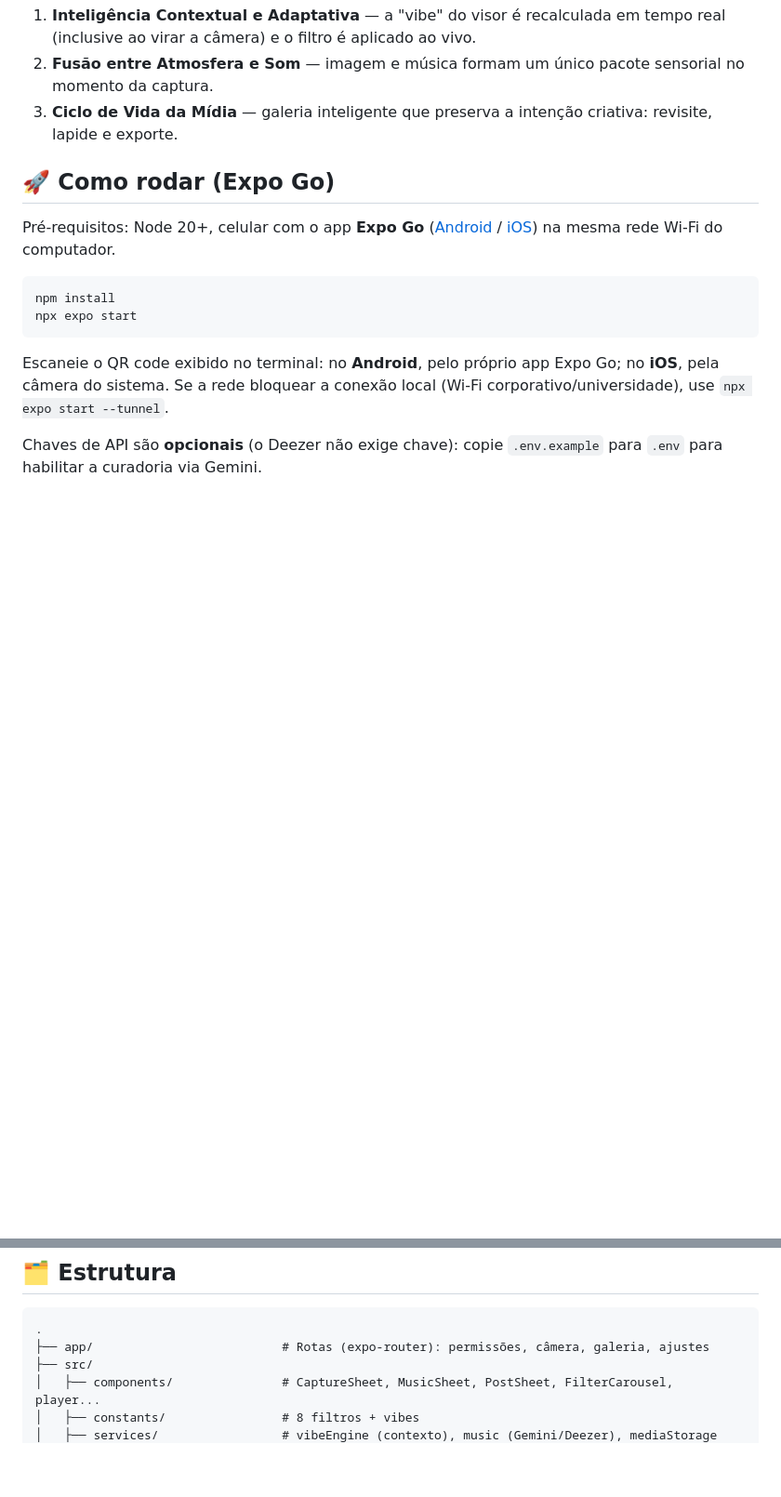
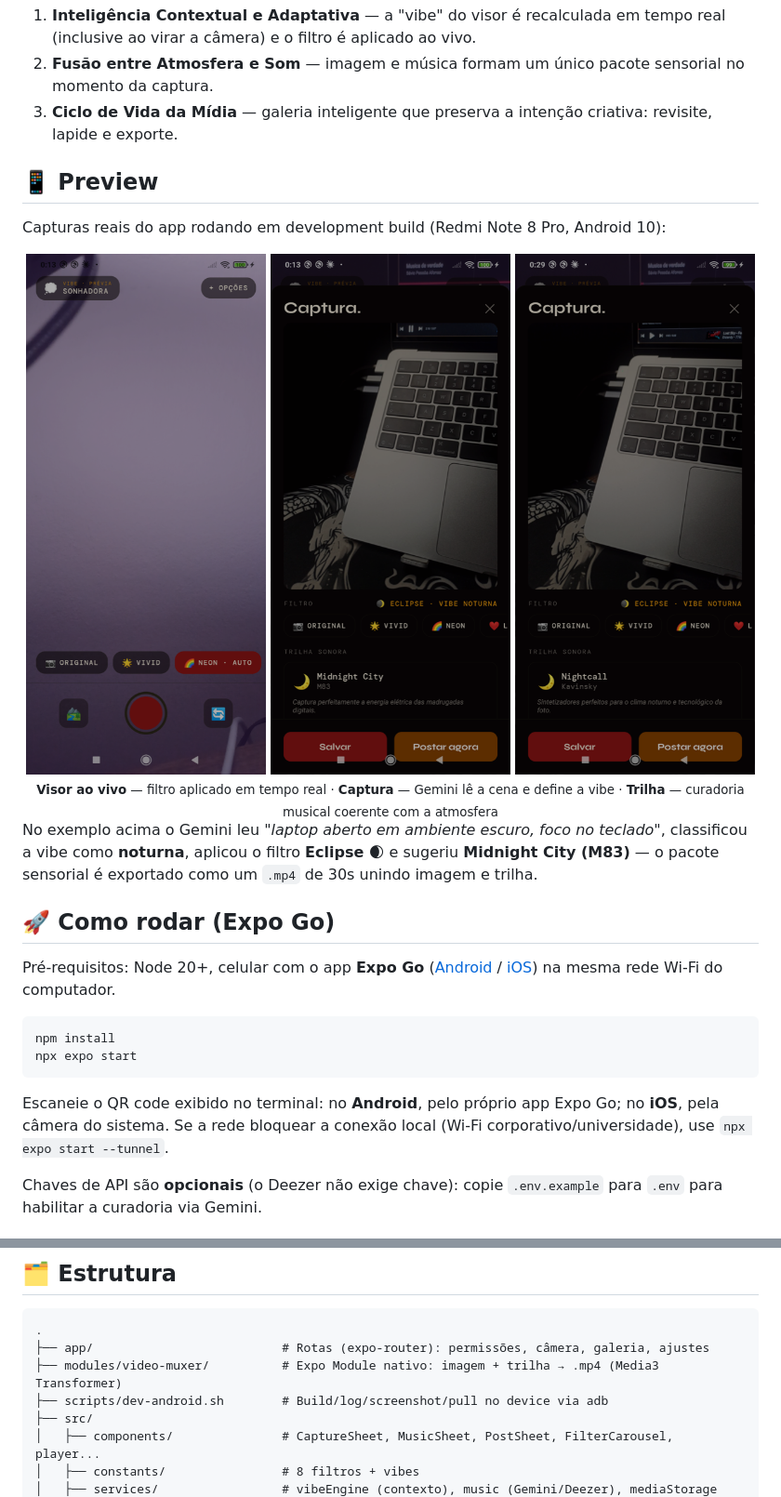
Before and after one commit to SAVAC-Challenge-FIAP/synesthesia-app, a Markdown page: README.md, 2 parts joined by grey strips. Shown at 93% size. GitHub-like rendering; pictures changed too: docs/preview/camera.png (added), docs/preview/captura.png (added), docs/preview/trilha.png (added); blank space fills up the shorter version.

````diff
--- a/README.md
+++ b/README.md
@@ -25,6 +25,22 @@ Este repositório é a evolução **mobile (Expo / React Native)** do MVP funcio
 2. **Fusão entre Atmosfera e Som** — imagem e música formam um único pacote sensorial no momento da captura.
 3. **Ciclo de Vida da Mídia** — galeria inteligente que preserva a intenção criativa: revisite, lapide e exporte.
 
+## 📱 Preview
+
+Capturas reais do app rodando em development build (Redmi Note 8 Pro, Android 10):
+
+<div align="center">
+<img src="docs/preview/camera.png" width="260" alt="Visor com filtro ao vivo e carrossel de filtros" />
+<img src="docs/preview/captura.png" width="260" alt="Modal de captura com filtro e trilha sugerida" />
+<img src="docs/preview/trilha.png" width="260" alt="Trilha curada pelo Gemini a partir da cena" />
+</div>
+
+<div align="center">
+<sub><b>Visor ao vivo</b> — filtro aplicado em tempo real · <b>Captura</b> — Gemini lê a cena e define a vibe · <b>Trilha</b> — curadoria musical coerente com a atmosfera</sub>
+</div>
+
+No exemplo acima o Gemini leu *"laptop aberto em ambiente escuro, foco no teclado"*, classificou a vibe como **noturna**, aplicou o filtro **Eclipse 🌒** e sugeriu **Midnight City (M83)** — o pacote sensorial é exportado como um `.mp4` de 30s unindo imagem e trilha.
+
 ## 🚀 Como rodar (Expo Go)
 
 Pré-requisitos: Node 20+, celular com o app **Expo Go** ([Android](https://play.google.com/store/apps/details?id=host.exp.exponent) / [iOS](https://apps.apple.com/app/expo-go/id982107779)) na mesma rede Wi-Fi do computador.
@@ -70,6 +99,8 @@ Tipografia: **Syne** (display) + **DM Mono** (labels técnicas). Filtros: Vivid
 ```
 .
 ├── app/                          # Rotas (expo-router): permissões, câmera, galeria, ajustes
+├── modules/video-muxer/          # Expo Module nativo: imagem + trilha → .mp4 (Media3 Transformer)
+├── scripts/dev-android.sh        # Build/log/screenshot/pull no device via adb
 ├── src/
 │   ├── components/               # CaptureSheet, MusicSheet, PostSheet, FilterCarousel, player...
 │   ├── constants/                # 8 filtros + vibes
````
Also changed, not shown: other parts of README.md (+15 -2 lines), 5 other files.
